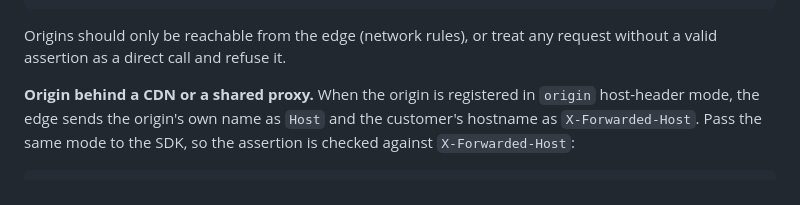
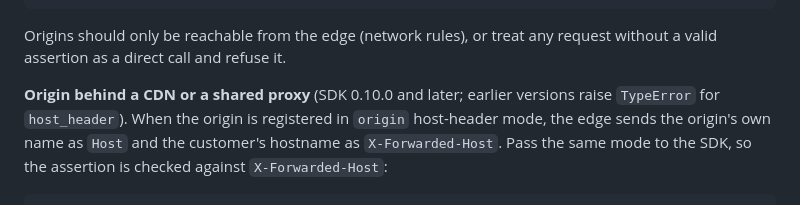
Before and after one commit to sireto/custom-domain, a Markdown page: sdk/README.md, the part around the change. Rendered like a GitHub page.

```diff
--- a/sdk/README.md
+++ b/sdk/README.md
@@ -122,7 +122,8 @@ except AssertionInvalid as exc:
 Origins should only be reachable from the edge (network rules), or treat any
 request without a valid assertion as a direct call and refuse it.
 
-**Origin behind a CDN or a shared proxy.** When the origin is registered in
+**Origin behind a CDN or a shared proxy** (SDK 0.10.0 and later; earlier
+versions raise `TypeError` for `host_header`). When the origin is registered in
 `origin` host-header mode, the edge sends the origin's own name as `Host`
 and the customer's hostname as `X-Forwarded-Host`. Pass the same mode to
 the SDK, so the assertion is checked against `X-Forwarded-Host`:
```
Also changed, not shown: docs/operator-api.md (+12 -0 lines).
